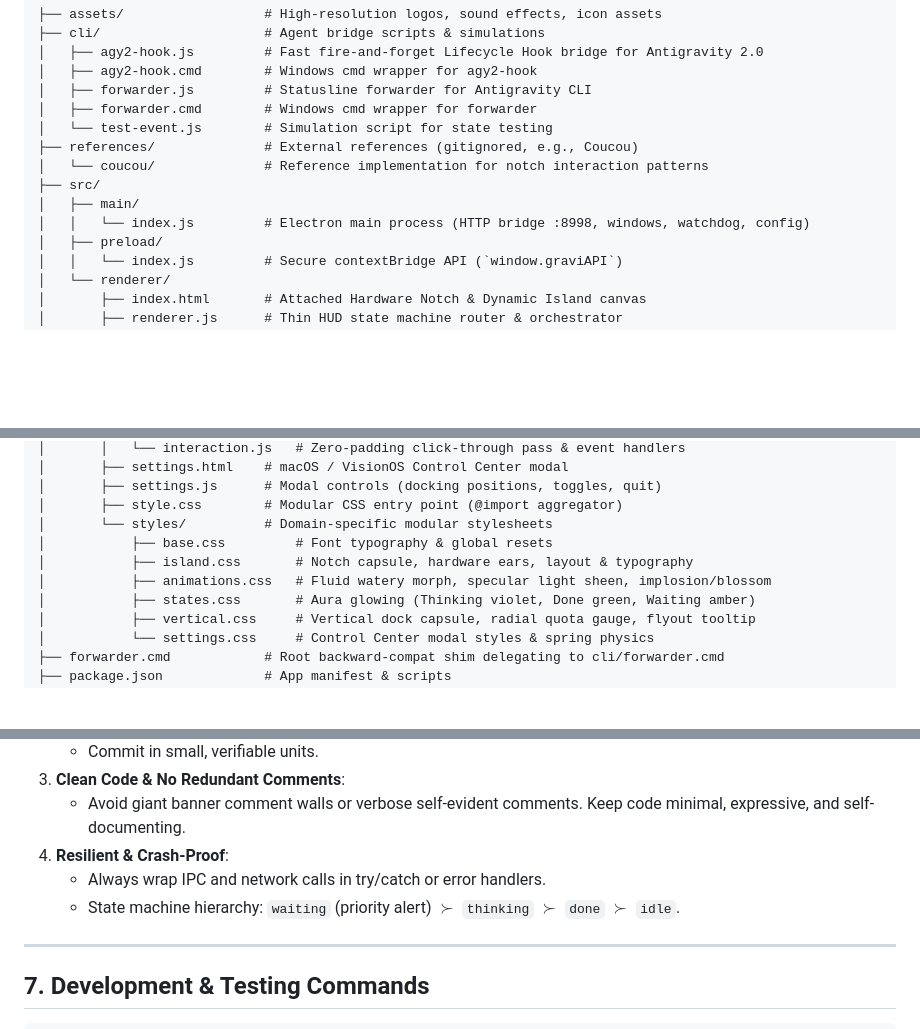
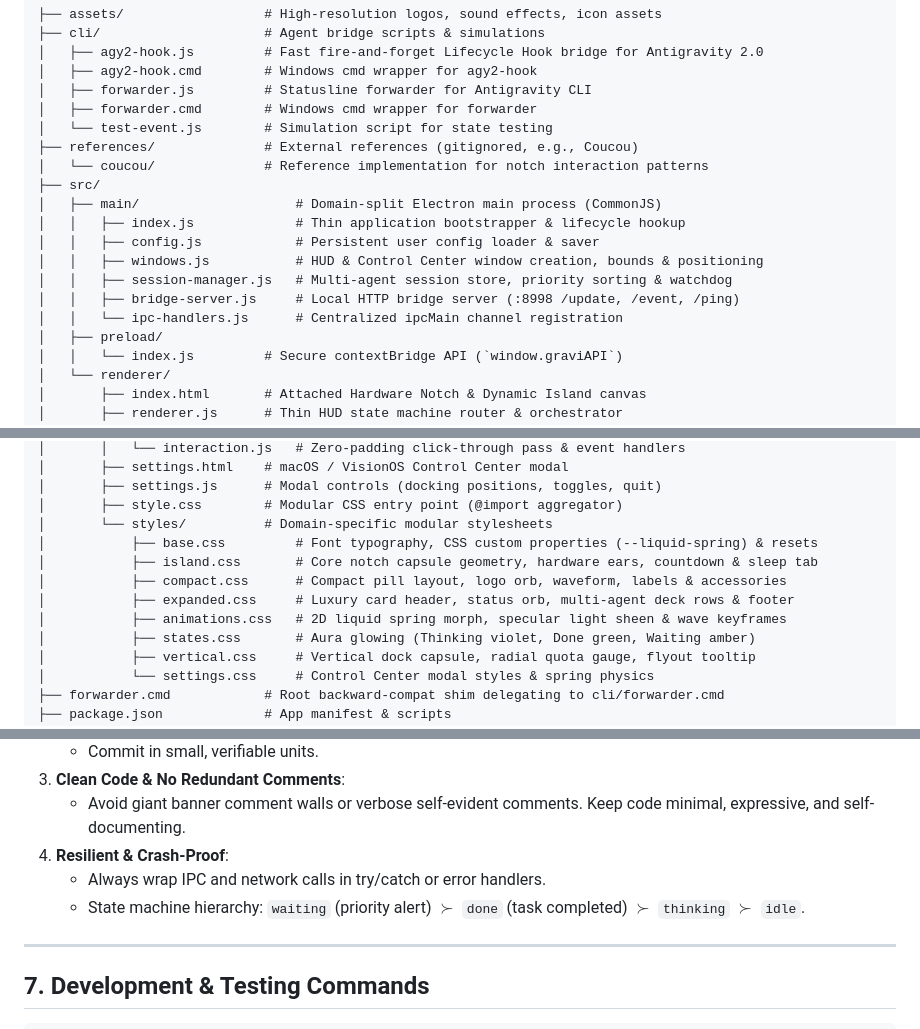
Before and after one commit to Dhaafin/gravibuddy, a Markdown page: AGENTS.md, 3 parts joined by grey strips. Rendered like a GitHub page; blank space fills up the shorter version.

Commit message:
docs(agents): update architecture reference with modular main and style layers

```diff
--- a/AGENTS.md
+++ b/AGENTS.md
@@ -23,8 +23,13 @@ It renders an Apple-grade Dynamic Island attached directly to the top screen bez
 ├── references/              # External references (gitignored, e.g., Coucou)
 │   └── coucou/              # Reference implementation for notch interaction patterns
 ├── src/
-│   ├── main/
-│   │   └── index.js         # Electron main process (HTTP bridge :8998, windows, watchdog, config)
+│   ├── main/                    # Domain-split Electron main process (CommonJS)
+│   │   ├── index.js             # Thin application bootstrapper & lifecycle hookup
+│   │   ├── config.js            # Persistent user config loader & saver
+│   │   ├── windows.js           # HUD & Control Center window creation, bounds & positioning
+│   │   ├── session-manager.js   # Multi-agent session store, priority sorting & watchdog
+│   │   ├── bridge-server.js     # Local HTTP bridge server (:8998 /update, /event, /ping)
+│   │   └── ipc-handlers.js      # Centralized ipcMain channel registration
 │   ├── preload/
 │   │   └── index.js         # Secure contextBridge API (`window.graviAPI`)
 │   └── renderer/
@@ -43,9 +48,11 @@ It renders an Apple-grade Dynamic Island attached directly to the top screen bez
 │       ├── settings.js      # Modal controls (docking positions, toggles, quit)
 │       ├── style.css        # Modular CSS entry point (@import aggregator)
 │       └── styles/          # Domain-specific modular stylesheets
-│           ├── base.css         # Font typography & global resets
-│           ├── island.css       # Notch capsule, hardware ears, layout & typography
-│           ├── animations.css   # Fluid watery morph, specular light sheen, implosion/blossom
+│           ├── base.css         # Font typography, CSS custom properties (--liquid-spring) & resets
+│           ├── island.css       # Core notch capsule geometry, hardware ears, countdown & sleep tab
+│           ├── compact.css      # Compact pill layout, logo orb, waveform, labels & accessories
+│           ├── expanded.css     # Luxury card header, status orb, multi-agent deck rows & footer
+│           ├── animations.css   # 2D liquid spring morph, specular light sheen & wave keyframes
 │           ├── states.css       # Aura glowing (Thinking violet, Done green, Waiting amber)
 │           ├── vertical.css     # Vertical dock capsule, radial quota gauge, flyout tooltip
 │           └── settings.css     # Control Center modal styles & spring physics
@@ -141,7 +148,7 @@ Whenever contributing or refactoring Gravibuddy:
    * Avoid giant banner comment walls or verbose self-evident comments. Keep code minimal, expressive, and self-documenting.
 4. **Resilient & Crash-Proof**:
    * Always wrap IPC and network calls in try/catch or error handlers.
-   * State machine hierarchy: `waiting` (priority alert) $\succ$ `thinking` $\succ$ `done` $\succ$ `idle`.
+   * State machine hierarchy: `waiting` (priority alert) $\succ$ `done` (task completed) $\succ$ `thinking` $\succ$ `idle`.
 
 ---
 
```
